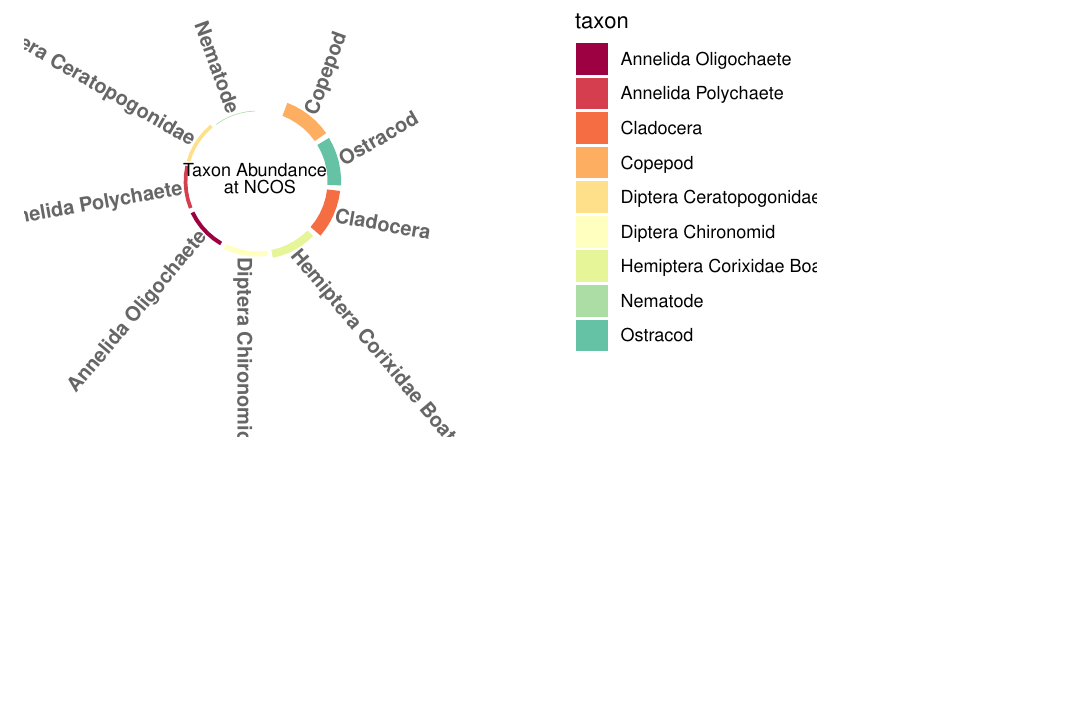
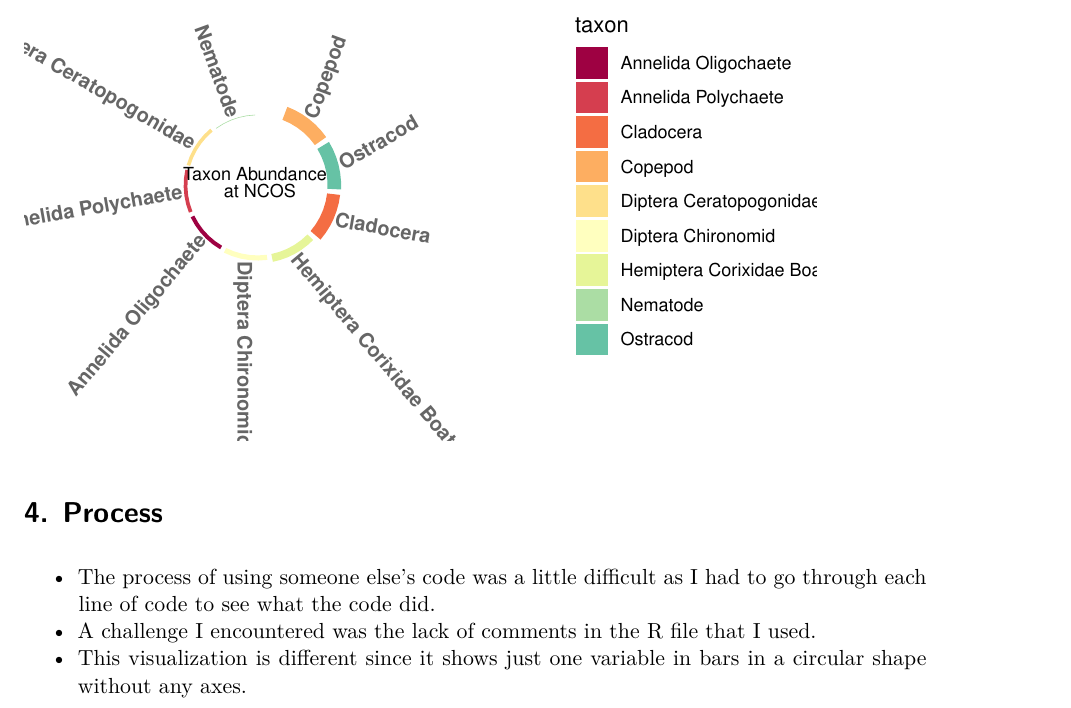
Before and after one commit to n921c/intermediate-elective, a Quarto document (code/intermediate-elective-2.qmd): part of page 8 of 8, cut so that both start at the same text, the shorter picture padded with empty space. Rendered offline with R 4.5, knitr and Pandoc in place of Quarto, then LaTeX, with nearby package versions; column names are cleaned by a stand-in for the janitor package.

Commit message:
#4 describing process

````diff
--- a/code/intermediate-elective-2.qmd
+++ b/code/intermediate-elective-2.qmd
@@ -317,5 +317,11 @@ p <- ggplot(data)+
 # display plot
 p
 
+```
 
-```
+
+# 4. Process
+
+- The process of using someone else's code was a little difficult as I had to go through each line of code to see what the code did.
+- A challenge I encountered was the lack of comments in the R file that I used.
+- This visualization is different since it shows just one variable in bars in a circular shape without any axes.
````
